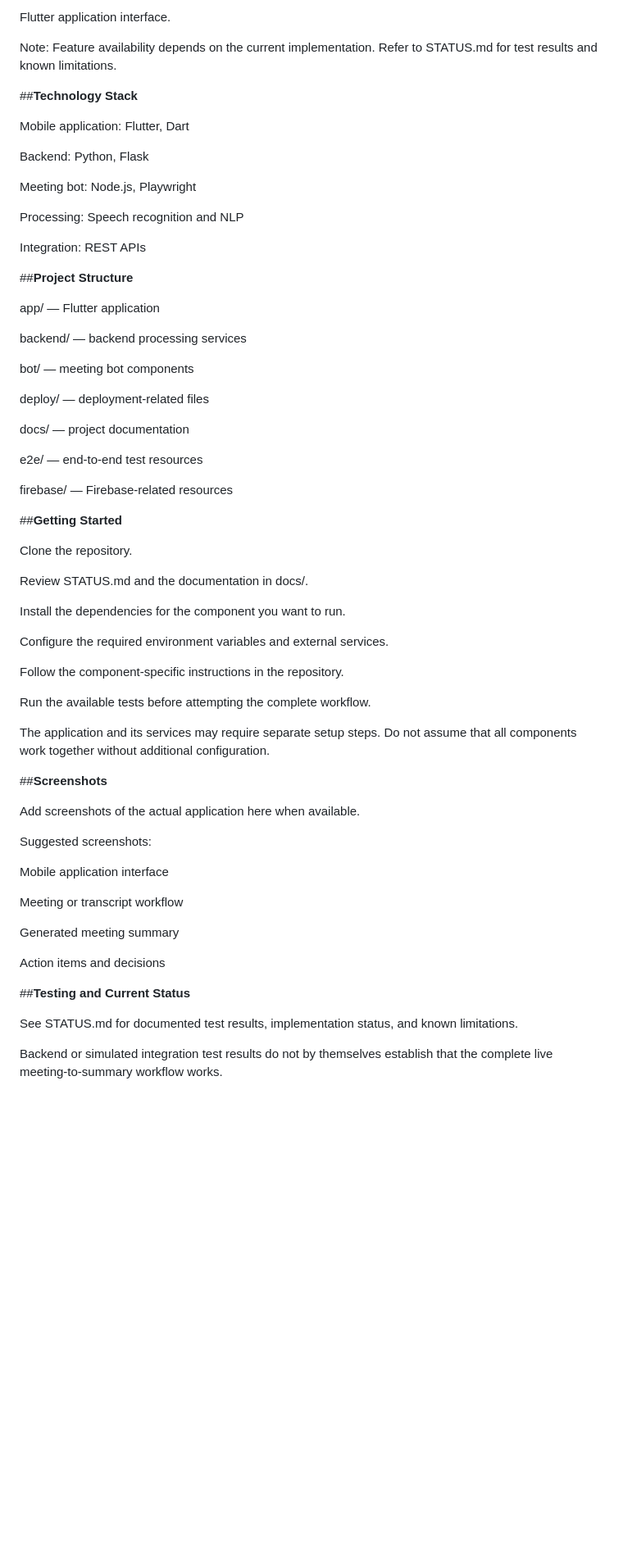
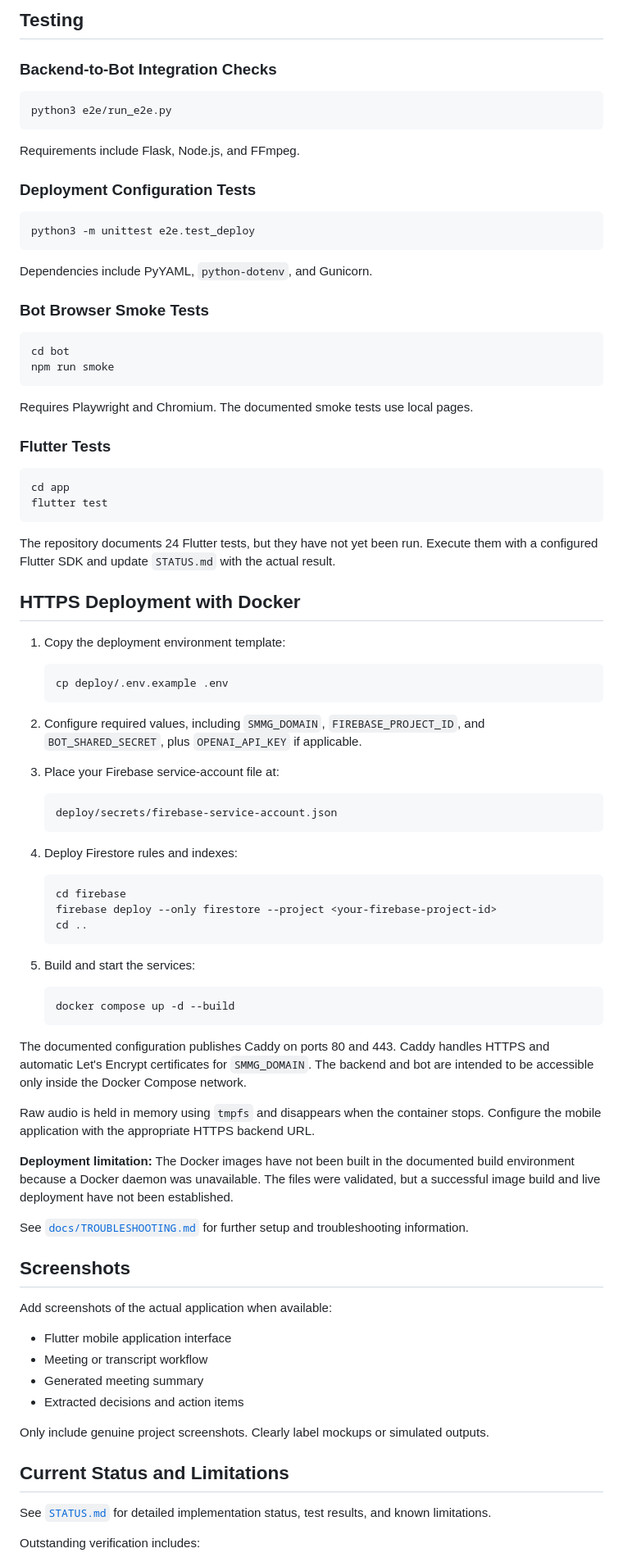
Before and after one commit to anjanaav/Smart-Meeting-Minutes-Generator, a Markdown page: README.md, the part around one of its changes. Shown at 82% size. Drawn GitHub-style; blank space fills up the shorter version.

Commit message:
Enhance README with project details and setup instructions
Expanded project overview, architecture, key features, technology stack, and getting started instructions in README.

````diff
--- a/README.md
+++ b/README.md
@@ -61,69 +127,92 @@ Backend APIs for processing and exchanging meeting data.
 
-Flutter application interface.
+## Testing
 
-Note: Feature availability depends on the current implementation. Refer to STATUS.md for test results and known limitations.
+### Backend-to-Bot Integration Checks
 
-##**Technology Stack**
+```bash
+python3 e2e/run_e2e.py
+```
 
-Mobile application: Flutter, Dart
+Requirements include Flask, Node.js, and FFmpeg.
 
-Backend: Python, Flask
+### Deployment Configuration Tests
 
-Meeting bot: Node.js, Playwright
+```bash
+python3 -m unittest e2e.test_deploy
+```
 
-Processing: Speech recognition and NLP
+Dependencies include PyYAML, `python-dotenv`, and Gunicorn.
 
-Integration: REST APIs
+### Bot Browser Smoke Tests
 
-##**Project Structure**
+```bash
+cd bot
+npm run smoke
+```
 
-app/ — Flutter application
+Requires Playwright and Chromium. The documented smoke tests use local pages.
 
-backend/ — backend processing services
+### Flutter Tests
 
-bot/ — meeting bot components
+```bash
+cd app
+flutter test
+```
 
-deploy/ — deployment-related files
+The repository documents 24 Flutter tests, but they have not yet been run. Execute them with a configured Flutter SDK and update `STATUS.md` with the actual result.
 
-docs/ — project documentation
+## HTTPS Deployment with Docker
 
-e2e/ — end-to-end test resources
+1. Copy the deployment environment template:
 
-firebase/ — Firebase-related resources
+   ```bash
+   cp deploy/.env.example .env
+   ```
 
-##**Getting Started**
+2. Configure required values, including `SMMG_DOMAIN`, `FIREBASE_PROJECT_ID`, and `BOT_SHARED_SECRET`, plus `OPENAI_API_KEY` if applicable.
 
-Clone the repository.
+3. Place your Firebase service-account file at:
 
-Review STATUS.md and the documentation in docs/.
+   ```text
+   deploy/secrets/firebase-service-account.json
+   ```
 
-Install the dependencies for the component you want to run.
+4. Deploy Firestore rules and indexes:
 
-Configure the required environment variables and external services.
+   ```bash
+   cd firebase
+   firebase deploy --only firestore --project <your-firebase-project-id>
+   cd ..
+   ```
 
-Follow the component-specific instructions in the repository.
+5. Build and start the services:
 
-Run the available tests before attempting the complete workflow.
+   ```bash
+   docker compose up -d --build
+   ```
 
-The application and its services may require separate setup steps. Do not assume that all components work together without additional configuration.
+The documented configuration publishes Caddy on ports 80 and 443. Caddy handles HTTPS and automatic Let's Encrypt certificates for `SMMG_DOMAIN`. The backend and bot are intended to be accessible only inside the Docker Compose network.
 
-##**Screenshots**
+Raw audio is held in memory using `tmpfs` and disappears when the container stops. Configure the mobile application with the appropriate HTTPS backend URL.
 
-Add screenshots of the actual application here when available.
+**Deployment limitation:** The Docker images have not been built in the documented build environment because a Docker daemon was unavailable. The files were validated, but a successful image build and live deployment have not been established.
 
-Suggested screenshots:
+See [`docs/TROUBLESHOOTING.md`](docs/TROUBLESHOOTING.md) for further setup and troubleshooting information.
 
-Mobile application interface
+## Screenshots
 
-Meeting or transcript workflow
+Add screenshots of the actual application when available:
 
-Generated meeting summary
+- Flutter mobile application interface
+- Meeting or transcript workflow
+- Generated meeting summary
+- Extracted decisions and action items
 
-Action items and decisions
+Only include genuine project screenshots. Clearly label mockups or simulated outputs.
 
-##**Testing and Current Status**
+## Current Status and Limitations
 
-See STATUS.md for documented test results, implementation status, and known limitations.
+See [`STATUS.md`](STATUS.md) for detailed implementation status, test results, and known limitations.
 
-Backend or simulated integration test results do not by themselves establish that the complete live meeting-to-summary workflow works.
+Outstanding verification includes:
 
````
Also changed, not shown: other parts of README.md (+121 -45 lines).
